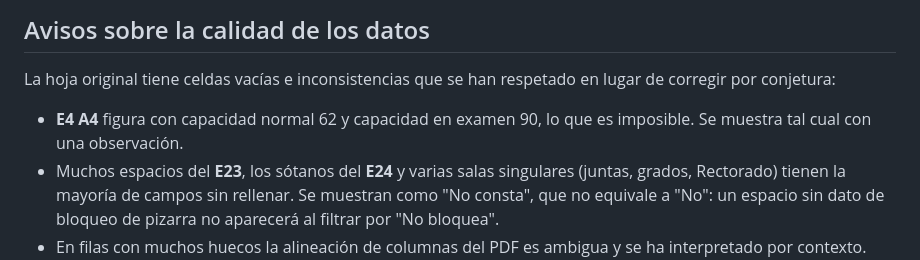
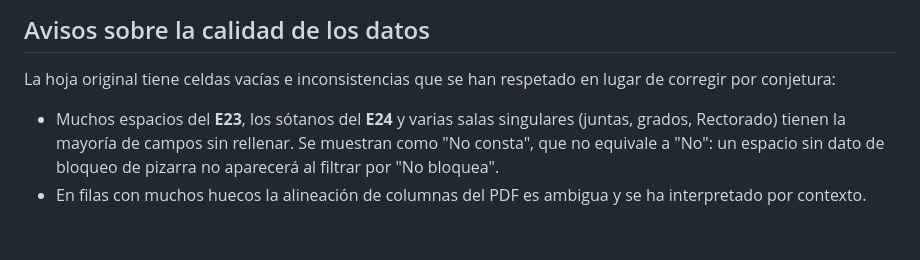
Before and after one commit to enriskorg/aulas-upo, a Markdown page: README.md, the part around one of its changes. Rendered like a GitHub page; blank space fills up the shorter version.

```diff
--- a/README.md
+++ b/README.md
@@ -26,7 +26,6 @@ Se han transcrito manualmente desde el PDF a la estructura de datos de la aplica
 
 La hoja original tiene celdas vacías e inconsistencias que se han respetado en lugar de corregir por conjetura:
 
-- **E4 A4** figura con capacidad normal 62 y capacidad en examen 90, lo que es imposible. Se muestra tal cual con una observación.
 - Muchos espacios del **E23**, los sótanos del **E24** y varias salas singulares (juntas, grados, Rectorado) tienen la mayoría de campos sin rellenar. Se muestran como "No consta", que no equivale a "No": un espacio sin dato de bloqueo de pizarra no aparecerá al filtrar por "No bloquea".
 - En filas con muchos huecos la alineación de columnas del PDF es ambigua y se ha interpretado por contexto. Para las aulas de docencia ordinaria el dato es fiable; para salas singulares conviene contrastarlo.
 
```
Also changed, not shown: other parts of README.md (+1 -1 lines).
